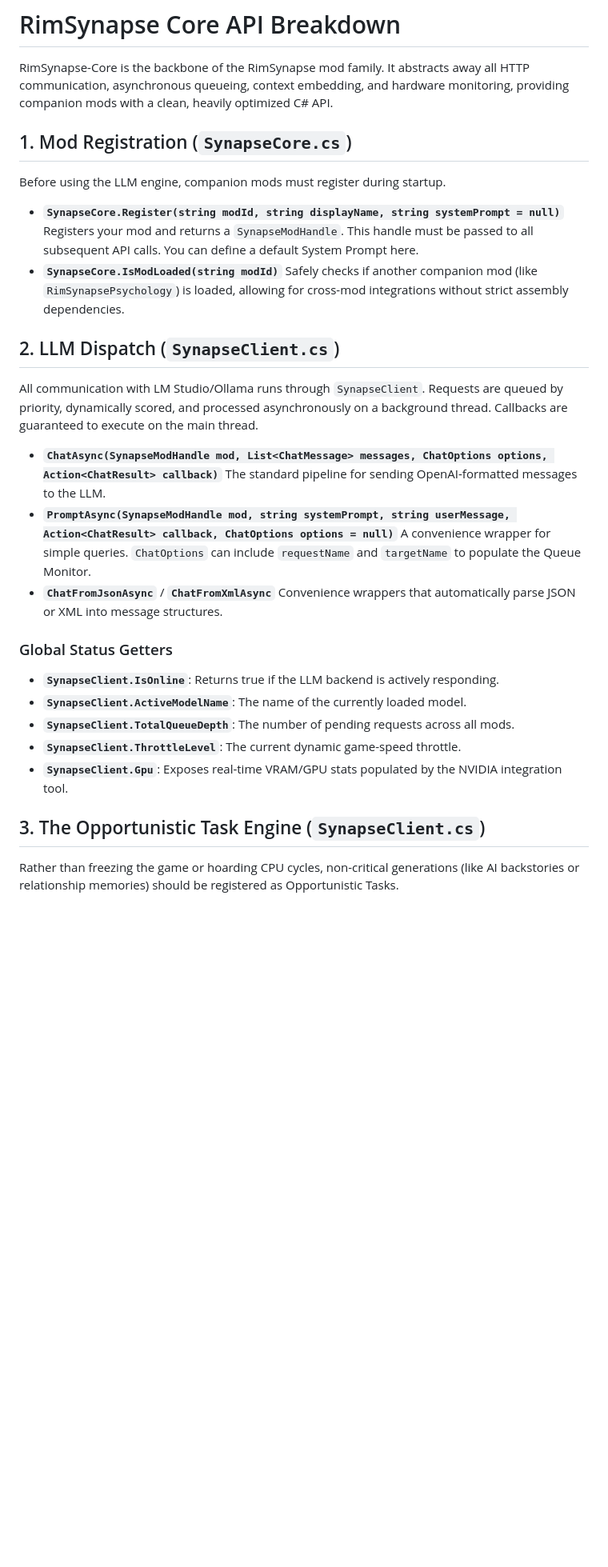
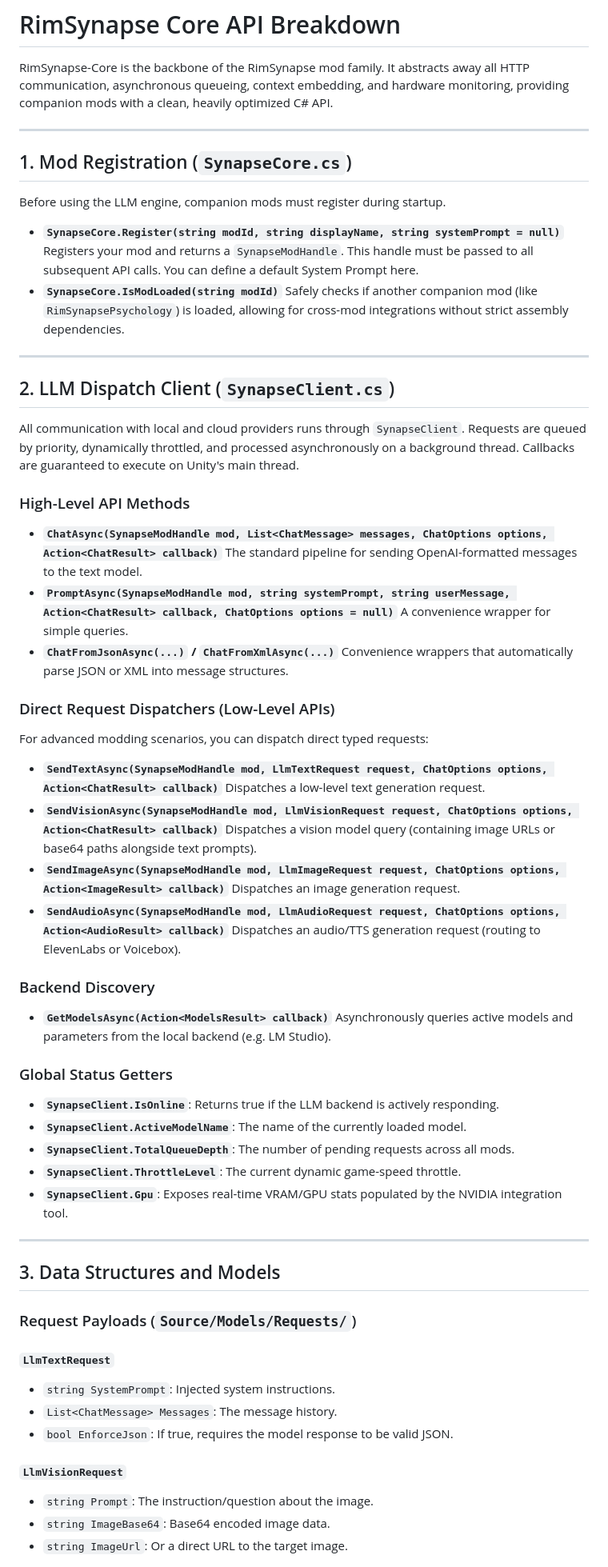
Before and after one commit to RimSynapse/RimSynapse-Wiki, a Markdown page: RimSynapse-Core/Core_API_Breakdown.md, the part around one of its changes. Shown at 80% size. Rendered like a GitHub page; blank space fills up the shorter version.

Commit message:
docs: add core API breakdown documentation for RimSynapse-Core

```diff
--- a/RimSynapse-Core/Core_API_Breakdown.md
+++ b/RimSynapse-Core/Core_API_Breakdown.md
@@ -1,6 +1,8 @@
 # RimSynapse Core API Breakdown
 
 RimSynapse-Core is the backbone of the RimSynapse mod family. It abstracts away all HTTP communication, asynchronous queueing, context embedding, and hardware monitoring, providing companion mods with a clean, heavily optimized C# API.
+
+---
 
 ## 1. Mod Registration (`SynapseCore.cs`)
 Before using the LLM engine, companion mods must register during startup.
@@ -10,15 +12,33 @@ Before using the LLM engine, companion mods must register during startup.
 - **`SynapseCore.IsModLoaded(string modId)`**
   Safely checks if another companion mod (like `RimSynapsePsychology`) is loaded, allowing for cross-mod integrations without strict assembly dependencies.
 
-## 2. LLM Dispatch (`SynapseClient.cs`)
-All communication with LM Studio/Ollama runs through `SynapseClient`. Requests are queued by priority, dynamically scored, and processed asynchronously on a background thread. Callbacks are guaranteed to execute on the main thread.
+---
 
+## 2. LLM Dispatch Client (`SynapseClient.cs`)
+All communication with local and cloud providers runs through `SynapseClient`. Requests are queued by priority, dynamically throttled, and processed asynchronously on a background thread. Callbacks are guaranteed to execute on Unity's main thread.
+
+### High-Level API Methods
 - **`ChatAsync(SynapseModHandle mod, List<ChatMessage> messages, ChatOptions options, Action<ChatResult> callback)`**
-  The standard pipeline for sending OpenAI-formatted messages to the LLM.
+  The standard pipeline for sending OpenAI-formatted messages to the text model.
 - **`PromptAsync(SynapseModHandle mod, string systemPrompt, string userMessage, Action<ChatResult> callback, ChatOptions options = null)`**
-  A convenience wrapper for simple queries. `ChatOptions` can include `requestName` and `targetName` to populate the Queue Monitor.
-- **`ChatFromJsonAsync`** / **`ChatFromXmlAsync`**
+  A convenience wrapper for simple queries.
+- **`ChatFromJsonAsync(...)` / `ChatFromXmlAsync(...)`**
   Convenience wrappers that automatically parse JSON or XML into message structures.
+
+### Direct Request Dispatchers (Low-Level APIs)
+For advanced modding scenarios, you can dispatch direct typed requests:
+- **`SendTextAsync(SynapseModHandle mod, LlmTextRequest request, ChatOptions options, Action<ChatResult> callback)`**
+  Dispatches a low-level text generation request.
+- **`SendVisionAsync(SynapseModHandle mod, LlmVisionRequest request, ChatOptions options, Action<ChatResult> callback)`**
+  Dispatches a vision model query (containing image URLs or base64 paths alongside text prompts).
+- **`SendImageAsync(SynapseModHandle mod, LlmImageRequest request, ChatOptions options, Action<ImageResult> callback)`**
+  Dispatches an image generation request.
+- **`SendAudioAsync(SynapseModHandle mod, LlmAudioRequest request, ChatOptions options, Action<AudioResult> callback)`**
+  Dispatches an audio/TTS generation request (routing to ElevenLabs or Voicebox).
+
+### Backend Discovery
+- **`GetModelsAsync(Action<ModelsResult> callback)`**
+  Asynchronously queries active models and parameters from the local backend (e.g. LM Studio).
 
 ### Global Status Getters
 - **`SynapseClient.IsOnline`**: Returns true if the LLM backend is actively responding.
@@ -27,5 +47,19 @@ All communication with LM Studio/Ollama runs through `SynapseClient`. Requests a
 - **`SynapseClient.ThrottleLevel`**: The current dynamic game-speed throttle.
 - **`SynapseClient.Gpu`**: Exposes real-time VRAM/GPU stats populated by the NVIDIA integration tool.
 
-## 3. The Opportunistic Task Engine (`SynapseClient.cs`)
-Rather than freezing the game or hoarding CPU cycles, non-critical generations (like AI backstories or relationship memories) should be registered as Opportunistic Tasks.
+---
+
+## 3. Data Structures and Models
+
+### Request Payloads (`Source/Models/Requests/`)
+
+#### `LlmTextRequest`
+- `string SystemPrompt`: Injected system instructions.
+- `List<ChatMessage> Messages`: The message history.
+- `bool EnforceJson`: If true, requires the model response to be valid JSON.
+
+#### `LlmVisionRequest`
+- `string Prompt`: The instruction/question about the image.
+- `string ImageBase64`: Base64 encoded image data.
+- `string ImageUrl`: Or a direct URL to the target image.
+
```
Also changed, not shown: other parts of RimSynapse-Core/Core_API_Breakdown.md (+86 -10 lines).
